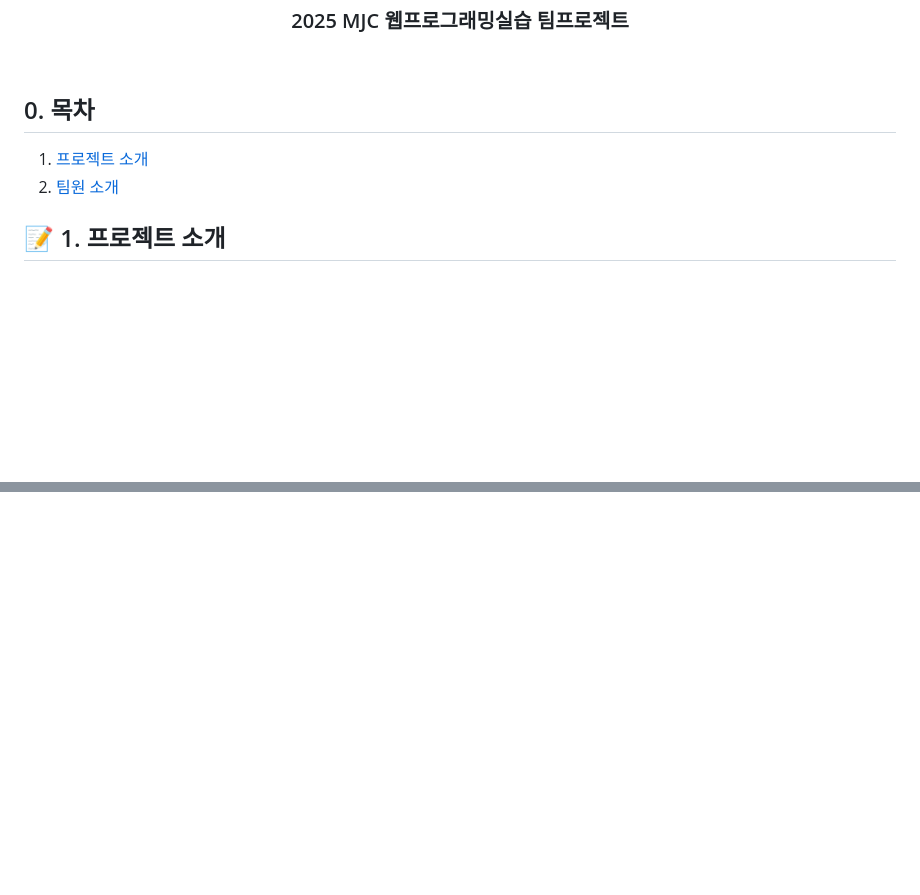
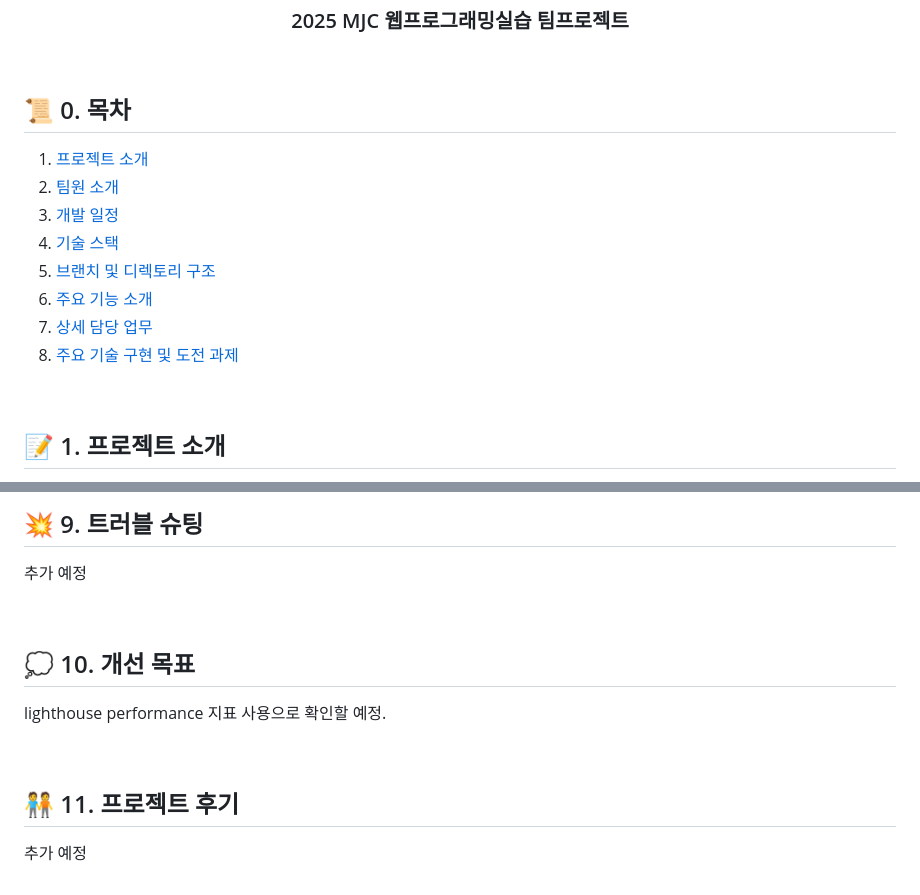
Before and after one commit to willy0126/MJC25_01_SpringMVC, a Markdown page: README.md, 2 parts joined by grey strips. Drawn GitHub-style; blank space fills up the shorter version.

```diff
--- a/README.md
+++ b/README.md
@@ -8,9 +8,17 @@
 
 <br>
 
-## 0. 목차
+## 📜 0. 목차
 1. [프로젝트 소개](#1)
 2. [팀원 소개](#2)
+3. [개발 일정](#3)
+4. [기술 스택](#4)
+5. [브랜치 및 디렉토리 구조](#5)
+6. [주요 기능 소개](#6)
+7. [상세 담당 업무](#7)
+8. [주요 기술 구현 및 도전 과제](#8)
+
+<br>
 
 ## 📝 <span id=1> 1. 프로젝트 소개</span>
 
@@ -105,0 +186,14 @@
+## 💥 <span id="9"> 9. 트러블 슈팅</span>
+추가 예정
+
+<br>
+
+## 💭 <span id="10"> 10. 개선 목표</span>
+lighthouse performance 지표 사용으로 확인할 예정.
+
+<br>
+
+## 🧑‍🤝‍🧑 <span id="11"> 11. 프로젝트 후기</span>
+추가 예정
+
+<br>
```
Also changed, not shown: other parts of README.md (+74 -2 lines).
